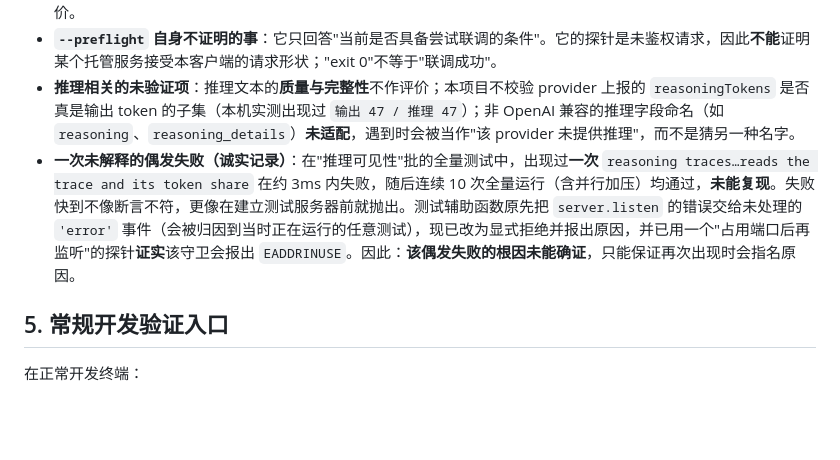
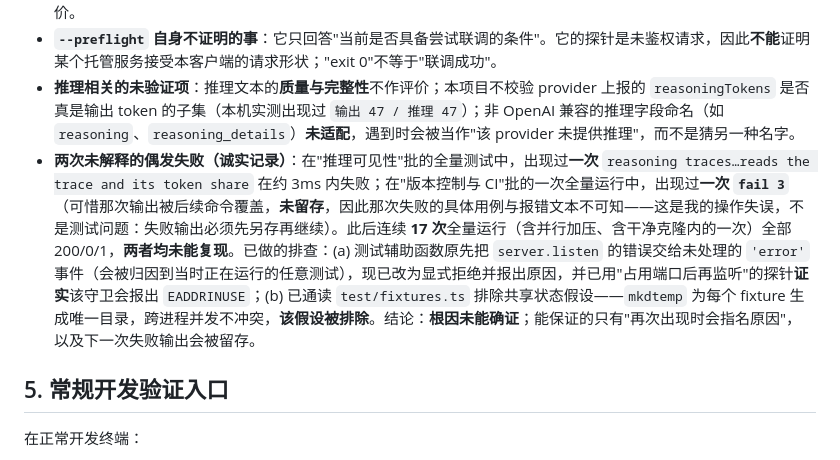
Before and after one commit to WR-Class/personal-agent, a Markdown page: docs/VALIDATION.md, the part around the change. Rendered like a GitHub page; blank space fills up the shorter version.

Commit message:
docs: record the second unreproduced test flake and the hypotheses ruled out

```diff
--- a/docs/VALIDATION.md
+++ b/docs/VALIDATION.md
@@ -213,7 +213,7 @@ SSE 流式批后（新增 `test/streaming.test.ts`，改 `openai-adapter.ts`/`cl
 - **摘要质量**：只验证了不改写、不越界、不丢消息。摘要是否"总结得对"没有可自动判定的标准，本批不作任何评价。
 - **`--preflight` 自身不证明的事**：它只回答"当前是否具备尝试联调的条件"。它的探针是未鉴权请求，因此**不能**证明某个托管服务接受本客户端的请求形状；"exit 0"不等于"联调成功"。
 - **推理相关的未验证项**：推理文本的**质量与完整性**不作评价；本项目不校验 provider 上报的 `reasoningTokens` 是否真是输出 token 的子集（本机实测出现过 `输出 47 / 推理 47`）；非 OpenAI 兼容的推理字段命名（如 `reasoning`、`reasoning_details`）**未适配**，遇到时会被当作"该 provider 未提供推理"，而不是猜另一种名字。
-- **一次未解释的偶发失败（诚实记录）**：在"推理可见性"批的全量测试中，出现过**一次** `reasoning traces…reads the trace and its token share` 在约 3ms 内失败，随后连续 10 次全量运行（含并行加压）均通过，**未能复现**。失败快到不像断言不符，更像在建立测试服务器前就抛出。测试辅助函数原先把 `server.listen` 的错误交给未处理的 `'error'` 事件（会被归因到当时正在运行的任意测试），现已改为显式拒绝并报出原因，并已用一个"占用端口后再监听"的探针**证实**该守卫会报出 `EADDRINUSE`。因此：**该偶发失败的根因未能确证**，只能保证再次出现时会指名原因。
+- **两次未解释的偶发失败（诚实记录）**：在"推理可见性"批的全量测试中，出现过**一次** `reasoning traces…reads the trace and its token share` 在约 3ms 内失败；在"版本控制与 CI"批的一次全量运行中，出现过**一次 `fail 3`**（可惜那次输出被后续命令覆盖，**未留存**，因此那次失败的具体用例与报错文本不可知——这是我的操作失误，不是测试问题：失败输出必须先另存再继续）。此后连续 **17 次**全量运行（含并行加压、含干净克隆内的一次）全部 200/0/1，**两者均未能复现**。已做的排查：(a) 测试辅助函数原先把 `server.listen` 的错误交给未处理的 `'error'` 事件（会被归因到当时正在运行的任意测试），现已改为显式拒绝并报出原因，并已用"占用端口后再监听"的探针**证实**该守卫会报出 `EADDRINUSE`；(b) 已通读 `test/fixtures.ts` 排除共享状态假设——`mkdtemp` 为每个 fixture 生成唯一目录，跨进程并发不冲突，**该假设被排除**。结论：**根因未能确证**；能保证的只有"再次出现时会指名原因"，以及下一次失败输出会被留存。
 
 ## 5. 常规开发验证入口
 
```
